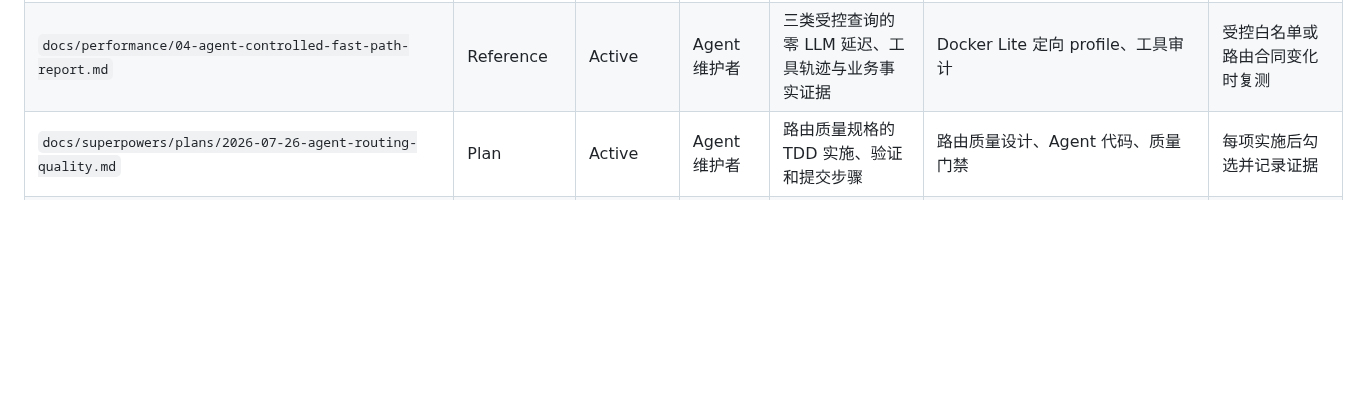
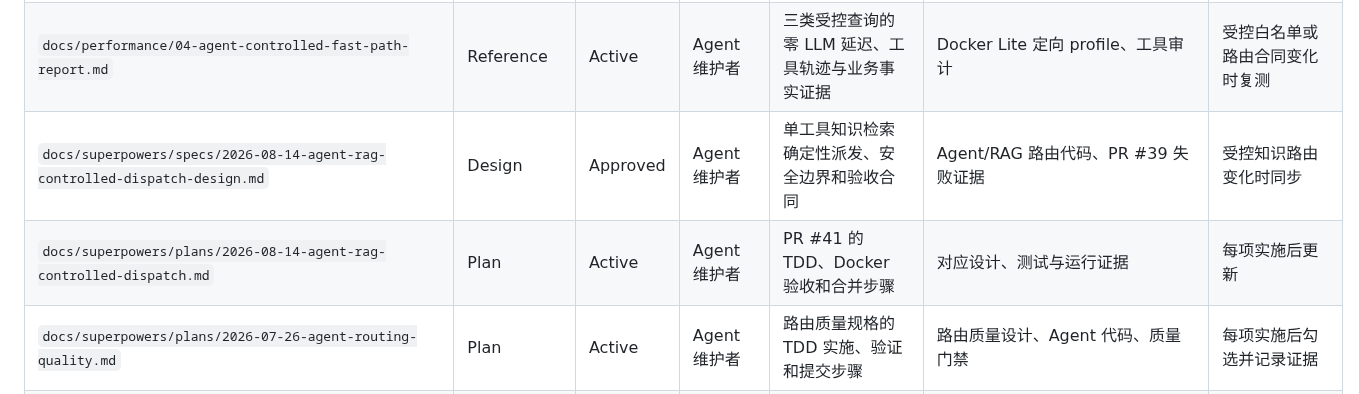
Before and after one commit to fengting124/local-life-engineering-lab, a Markdown page: docs/文档清单.md, the part around the change. Drawn GitHub-style; blank space fills up the shorter version.

Commit message:
docs(agent): freeze controlled RAG dispatch contract
Goal:
- Define the narrow product and security boundary for removing the redundant pre-search LLM call from single-tool knowledge routes.

Changes:
- Document the exact eligible route state, fail-closed behavior, and frozen RAG/RBAC/Eval modules.
- Add a TDD, Docker Lite, review, and merge implementation checklist.
- Register the design and implementation plan in the documentation inventory.

Verification:
- python3 scripts/check_docs.py (passed: 88 Markdown files)
- git diff --check (passed)

Risk:
- Documentation only; implementation and runtime evidence remain pending on this branch.

```diff
--- a/docs/文档清单.md
+++ b/docs/文档清单.md
@@ -52,6 +52,8 @@
 | `docs/performance/02-backend-agent-baseline-report.md` | Reference | Active | 维护者和面试读者 | 最近一次真实 Docker 性能基线与限制 | 脱敏 artifacts、summary JSON | 每轮完整基线后更新 |
 | `docs/performance/03-agent-stage-latency-report.md` | Reference | Active | Agent 维护者 | 代表场景分阶段延迟、Token、瓶颈与 Fast Path 候选 | 结构化 spans、单次 Docker Lite profile | 延迟埋点或优化后复测 |
 | `docs/performance/04-agent-controlled-fast-path-report.md` | Reference | Active | Agent 维护者 | 三类受控查询的零 LLM 延迟、工具轨迹与业务事实证据 | Docker Lite 定向 profile、工具审计 | 受控白名单或路由合同变化时复测 |
+| `docs/superpowers/specs/2026-08-14-agent-rag-controlled-dispatch-design.md` | Design | Approved | Agent 维护者 | 单工具知识检索确定性派发、安全边界和验收合同 | Agent/RAG 路由代码、PR #39 失败证据 | 受控知识路由变化时同步 |
+| `docs/superpowers/plans/2026-08-14-agent-rag-controlled-dispatch.md` | Plan | Active | Agent 维护者 | PR #41 的 TDD、Docker 验收和合并步骤 | 对应设计、测试与运行证据 | 每项实施后更新 |
 | `docs/superpowers/plans/2026-07-26-agent-routing-quality.md` | Plan | Active | Agent 维护者 | 路由质量规格的 TDD 实施、验证和提交步骤 | 路由质量设计、Agent 代码、质量门禁 | 每项实施后勾选并记录证据 |
 | `docs/superpowers/specs/2026-07-26-agent-routing-quality-design.md` | Design | Approved | Agent 维护者 | 路由评分、最小工具计划和 Evidence Gate 实施契约 | Agent 代码、PR #23-#25、真实 DeepSeek 基线 | 实现验收后更新状态 |
 | `docs/superpowers/plans/2026-07-31-copilot-coupon-schema-drift.md` | Plan | Active | MCP 维护者 | 优惠券字段契约修复的 TDD、真实 MySQL、MCP 和 Docker 验证步骤 | 对应设计、Mapper、迁移、测试输出 | 每项实施后勾选并记录证据 |
```
Also changed, not shown: 2 other files.
